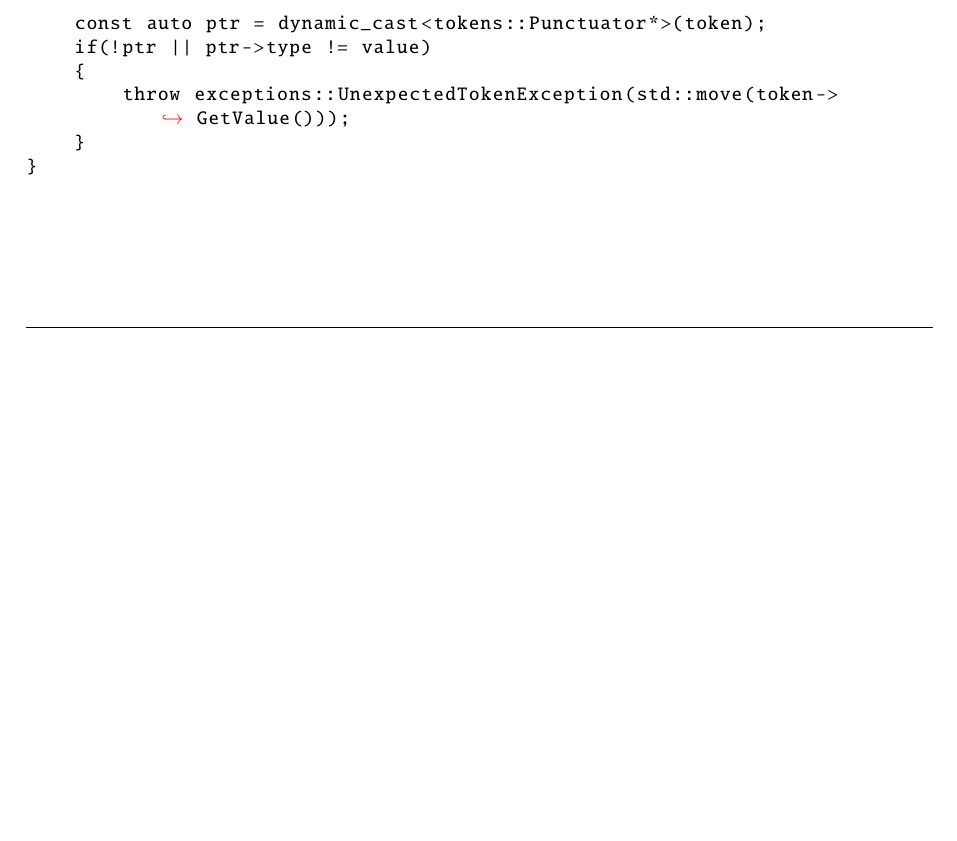
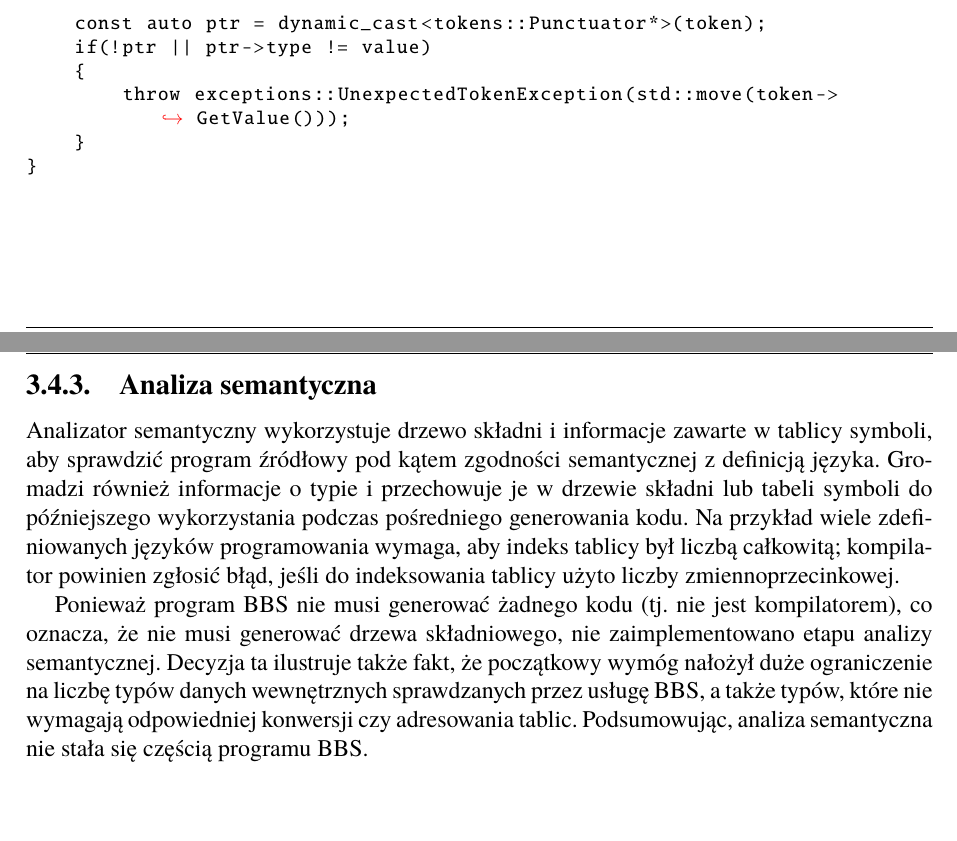
Before and after one commit to THOSE-EYES/thesis, a LaTeX book (Dyplom.tex, which reads rozdzial03.tex): part of page 33 of 35 before the commit and two parts of pages 33 and 34 of 36 after it, the two joined at a grey line, cut so that both start at the same text, the shorter picture padded with empty space. Compiled offline with pdfLaTeX.

Commit message:
Add semantic analysis description
This commit adds semantic analysis process description along with
the reasoning why it is not implemented.

```diff
--- a/rozdzial03.tex
+++ b/rozdzial03.tex
@@ -516,3 +516,10 @@ void State::Match(tokens::Token* token, tokens::Punctuator::Type value)
     }
 }
 \end{lstlisting}
+
+\subsection{Analiza semantyczna}
+
+Analizator semantyczny wykorzystuje drzewo składni i informacje zawarte w tablicy symboli, aby sprawdzić program źródłowy pod kątem zgodności semantycznej z definicją języka. Gromadzi również informacje o typie i przechowuje je w drzewie składni lub tabeli symboli do późniejszego wykorzystania podczas pośredniego generowania kodu.
+Na przykład wiele zdefiniowanych języków programowania wymaga, aby indeks tablicy był liczbą całkowitą; kompilator powinien zgłosić błąd, jeśli do indeksowania tablicy użyto liczby zmiennoprzecinkowej.
+
+Ponieważ program BBS nie musi generować żadnego kodu (tj. nie jest kompilatorem), co oznacza, że nie musi generować drzewa składniowego, nie zaimplementowano etapu analizy semantycznej. Decyzja ta ilustruje także fakt, że początkowy wymóg nałożył duże ograniczenie na liczbę typów danych wewnętrznych sprawdzanych przez usługę BBS, a także typów, które nie wymagają odpowiedniej konwersji czy adresowania tablic. Podsumowując, analiza semantyczna nie stała się częścią programu BBS.
```
